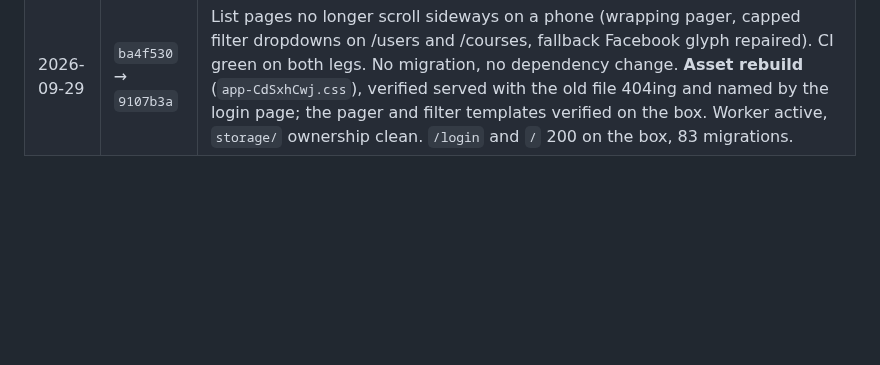
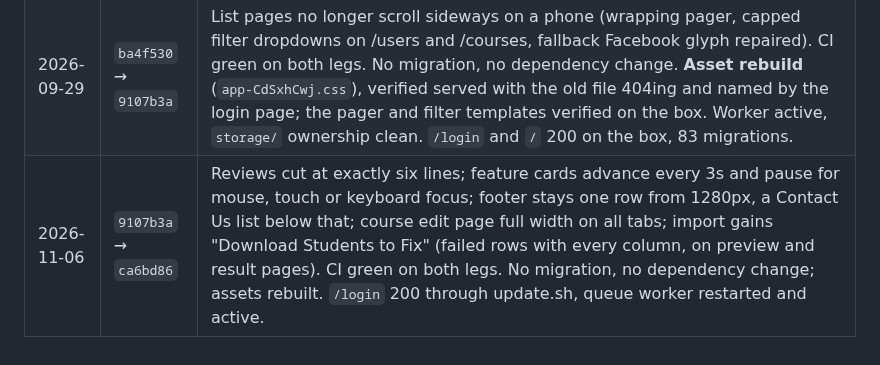
Before and after one commit to guansoon99/tuition-centre, a Markdown page: deploy-production.md, the part around the change. GitHub-like rendering; blank space fills up the shorter version.

Commit message:
Log the homepage, course width and import download deploys
Co-Authored-By: Claude Opus 5.5 <noreply@anthropic.com>

```diff
--- a/deploy-production.md
+++ b/deploy-production.md
@@ -130,3 +130,4 @@ it's fine".
 | 2026-09-22 | `8577124` → `8dbb0a1` | Public header fits a phone (medium brand, compact non-wrapping button on small screens). CI green on both legs. No migration, no dependency change. **Asset rebuild** (`app-BoWZ_ywF.css`), verified served, old file 404; the responsive markup verified on the live page. Worker active. `/login` and `/` 200, 83 migrations. |
 | 2026-09-22 | `8dbb0a1` → `ba4f530` | Header button: "Login" on phones, "Student Login" from tablets up. CI green on both legs. Blade only: no migration, no dependency change, no asset change. Both labels verified on the live page. Worker active. `/login` and `/` 200, 83 migrations. |
 | 2026-09-29 | `ba4f530` → `9107b3a` | List pages no longer scroll sideways on a phone (wrapping pager, capped filter dropdowns on /users and /courses, fallback Facebook glyph repaired). CI green on both legs. No migration, no dependency change. **Asset rebuild** (`app-CdSxhCwj.css`), verified served with the old file 404ing and named by the login page; the pager and filter templates verified on the box. Worker active, `storage/` ownership clean. `/login` and `/` 200 on the box, 83 migrations. |
+| 2026-11-06 | `9107b3a` → `ca6bd86` | Reviews cut at exactly six lines; feature cards advance every 3s and pause for mouse, touch or keyboard focus; footer stays one row from 1280px, a Contact Us list below that; course edit page full width on all tabs; import gains "Download Students to Fix" (failed rows with every column, on preview and result pages). CI green on both legs. No migration, no dependency change; assets rebuilt. `/login` 200 through update.sh, queue worker restarted and active. |
```
Also changed, not shown: deploy-staging.md (+1 -0 lines).
